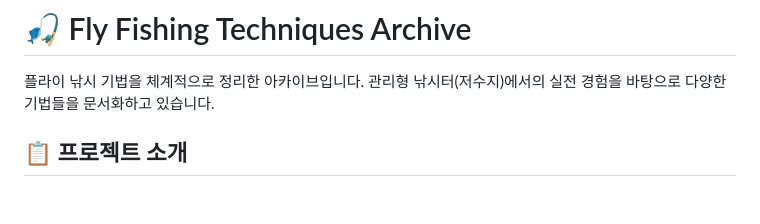
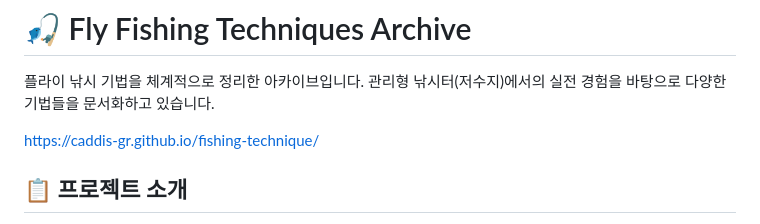
Before and after one commit to CADDIS-GR/fishing-technique, a Markdown page: README.md, the part around the change. GitHub-like rendering; blank space fills up the shorter version.

```diff
--- a/README.md
+++ b/README.md
@@ -1,6 +1,8 @@
 # 🎣 Fly Fishing Techniques Archive
 
 플라이 낚시 기법을 체계적으로 정리한 아카이브입니다. 관리형 낚시터(저수지)에서의 실전 경험을 바탕으로 다양한 기법들을 문서화하고 있습니다.
+
+https://caddis-gr.github.io/fishing-technique/
 
 ## 📋 프로젝트 소개
 
```
